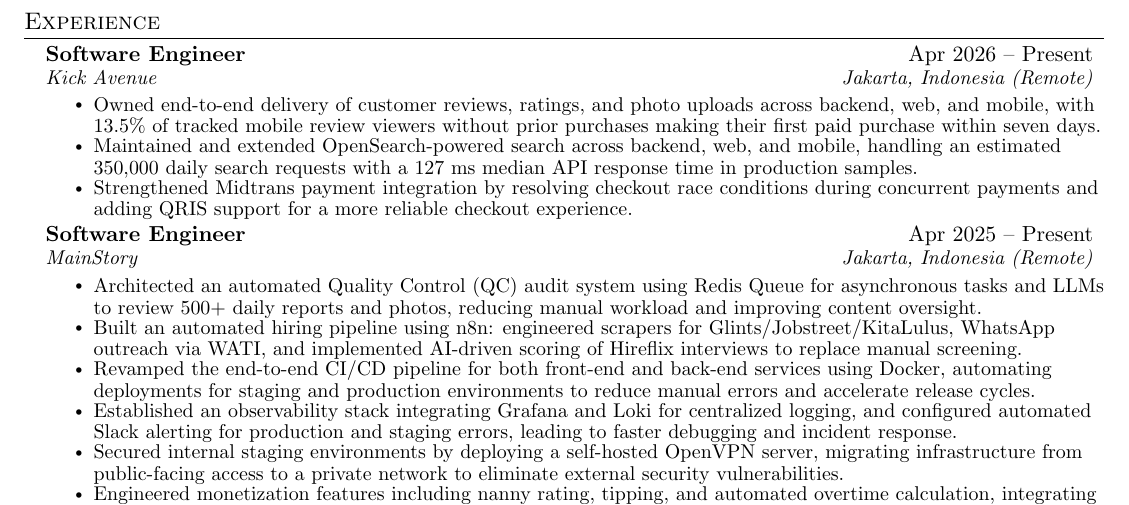
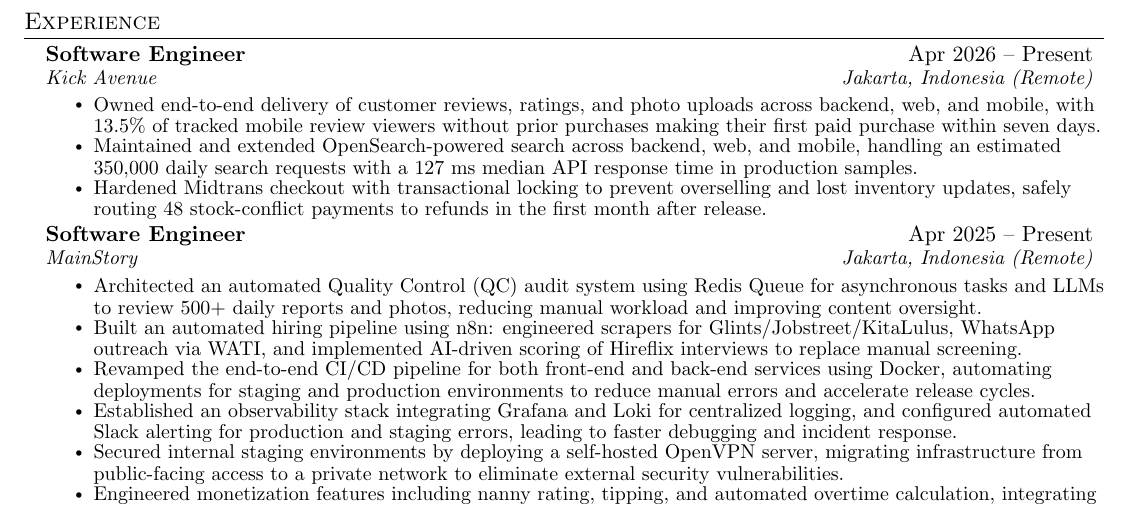
Before and after one commit to bernarduswillson/cv, a LaTeX CV (CV_Bernardus Willson.tex, which reads src/experience.tex): part of the page, cut so that both start at the same text. Compiled offline with pdfLaTeX.

Commit message:
docs(cv): quantify Midtrans checkout reliability impact

```diff
--- a/src/experience.tex
+++ b/src/experience.tex
@@ -7,7 +7,7 @@
       \resumeItemListStart
         \resumeItem{Owned end-to-end delivery of customer reviews, ratings, and photo uploads across backend, web, and mobile, with 13.5\% of tracked mobile review viewers without prior purchases making their first paid purchase within seven days.}
         \resumeItem{Maintained and extended OpenSearch-powered search across backend, web, and mobile, handling an estimated 350,000 daily search requests with a 127 ms median API response time in production samples.}
-        \resumeItem{Strengthened Midtrans payment integration by resolving checkout race conditions during concurrent payments and adding QRIS support for a more reliable checkout experience.}
+        \resumeItem{Hardened Midtrans checkout with transactional locking to prevent overselling and lost inventory updates, safely routing 48 stock-conflict payments to refunds in the first month after release.}
       \resumeItemListEnd
 
     \resumeSubheading
```
Also changed, not shown: CV_Bernardus Willson.pdf.
